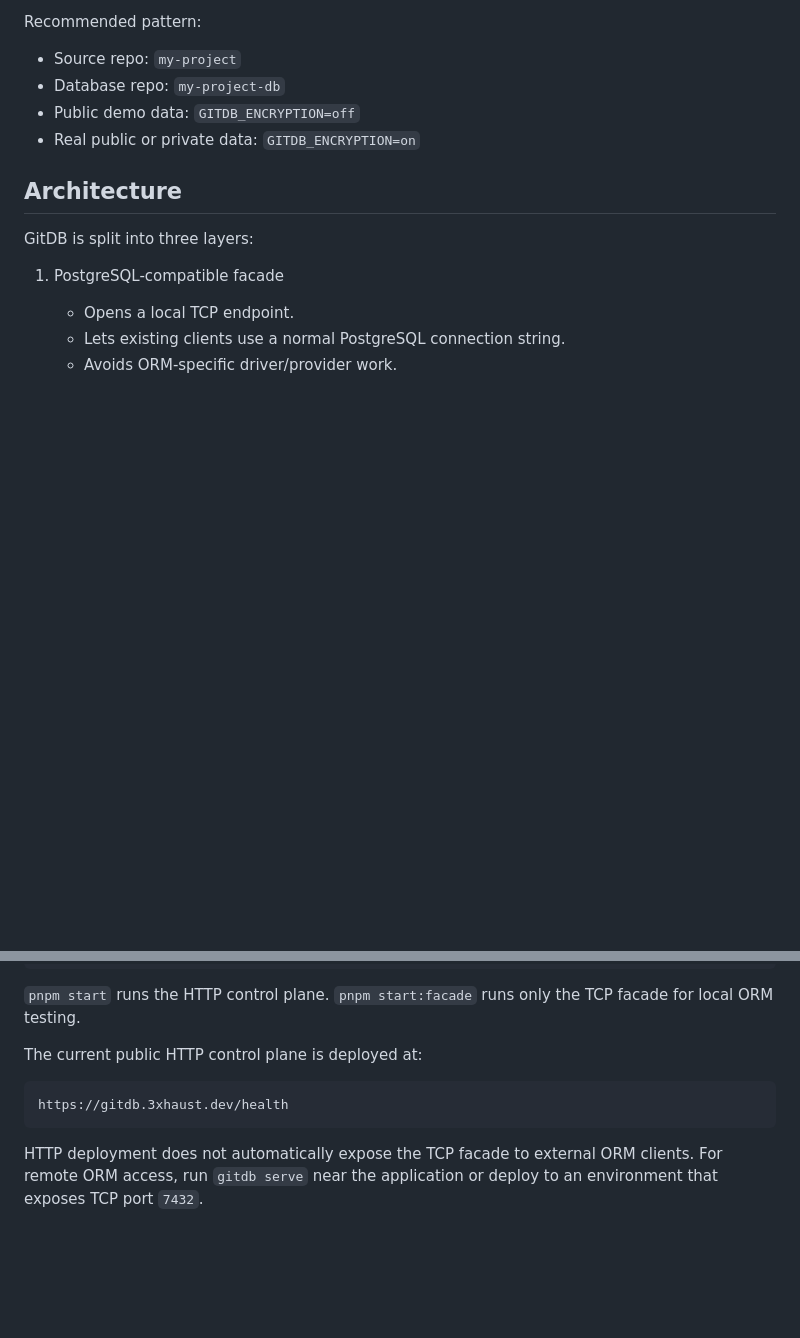
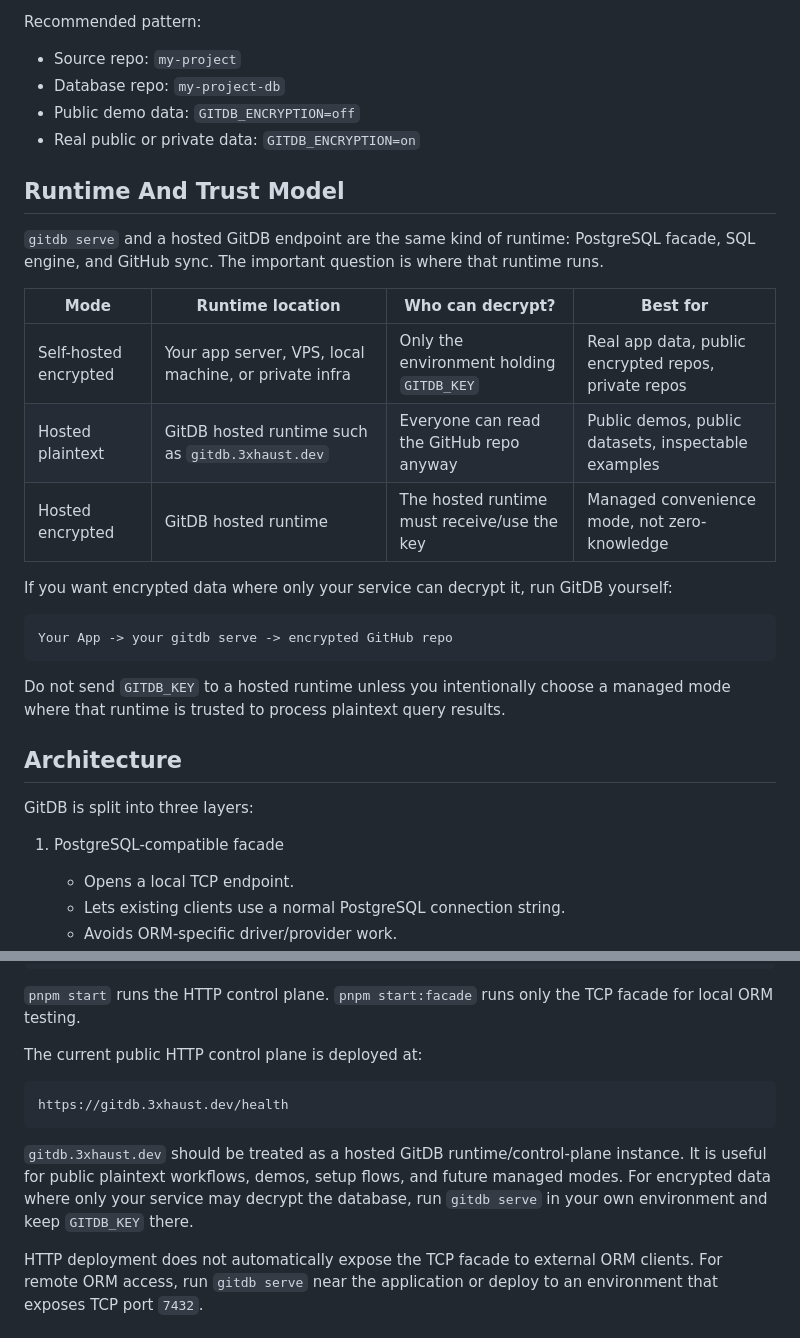
Before and after one commit to 3x-haust/gitdb, a Markdown page: README.md, 2 parts joined by grey strips. GitHub-like rendering; blank space fills up the shorter version.

````diff
--- a/README.md
+++ b/README.md
@@ -227,6 +227,28 @@ Recommended pattern:
 - Public demo data: `GITDB_ENCRYPTION=off`
 - Real public or private data: `GITDB_ENCRYPTION=on`
 
+## Runtime And Trust Model
+
+`gitdb serve` and a hosted GitDB endpoint are the same kind of runtime:
+PostgreSQL facade, SQL engine, and GitHub sync. The important question is where
+that runtime runs.
+
+| Mode | Runtime location | Who can decrypt? | Best for |
+| --- | --- | --- | --- |
+| Self-hosted encrypted | Your app server, VPS, local machine, or private infra | Only the environment holding `GITDB_KEY` | Real app data, public encrypted repos, private repos |
+| Hosted plaintext | GitDB hosted runtime such as `gitdb.3xhaust.dev` | Everyone can read the GitHub repo anyway | Public demos, public datasets, inspectable examples |
+| Hosted encrypted | GitDB hosted runtime | The hosted runtime must receive/use the key | Managed convenience mode, not zero-knowledge |
+
+If you want encrypted data where only your service can decrypt it, run GitDB
+yourself:
+
+```text
+Your App -> your gitdb serve -> encrypted GitHub repo
+```
+
+Do not send `GITDB_KEY` to a hosted runtime unless you intentionally choose a
+managed mode where that runtime is trusted to process plaintext query results.
+
 ## Architecture
 
 GitDB is split into three layers:
@@ -370,6 +392,11 @@ The current public HTTP control plane is deployed at:
 https://gitdb.3xhaust.dev/health
 ```
 
+`gitdb.3xhaust.dev` should be treated as a hosted GitDB runtime/control-plane
+instance. It is useful for public plaintext workflows, demos, setup flows, and
+future managed modes. For encrypted data where only your service may decrypt the
+database, run `gitdb serve` in your own environment and keep `GITDB_KEY` there.
+
 HTTP deployment does not automatically expose the TCP facade to external ORM
 clients. For remote ORM access, run `gitdb serve` near the application or deploy
 to an environment that exposes TCP port `7432`.
````
Also changed, not shown: docs/README.ko.md (+28 -0 lines).
